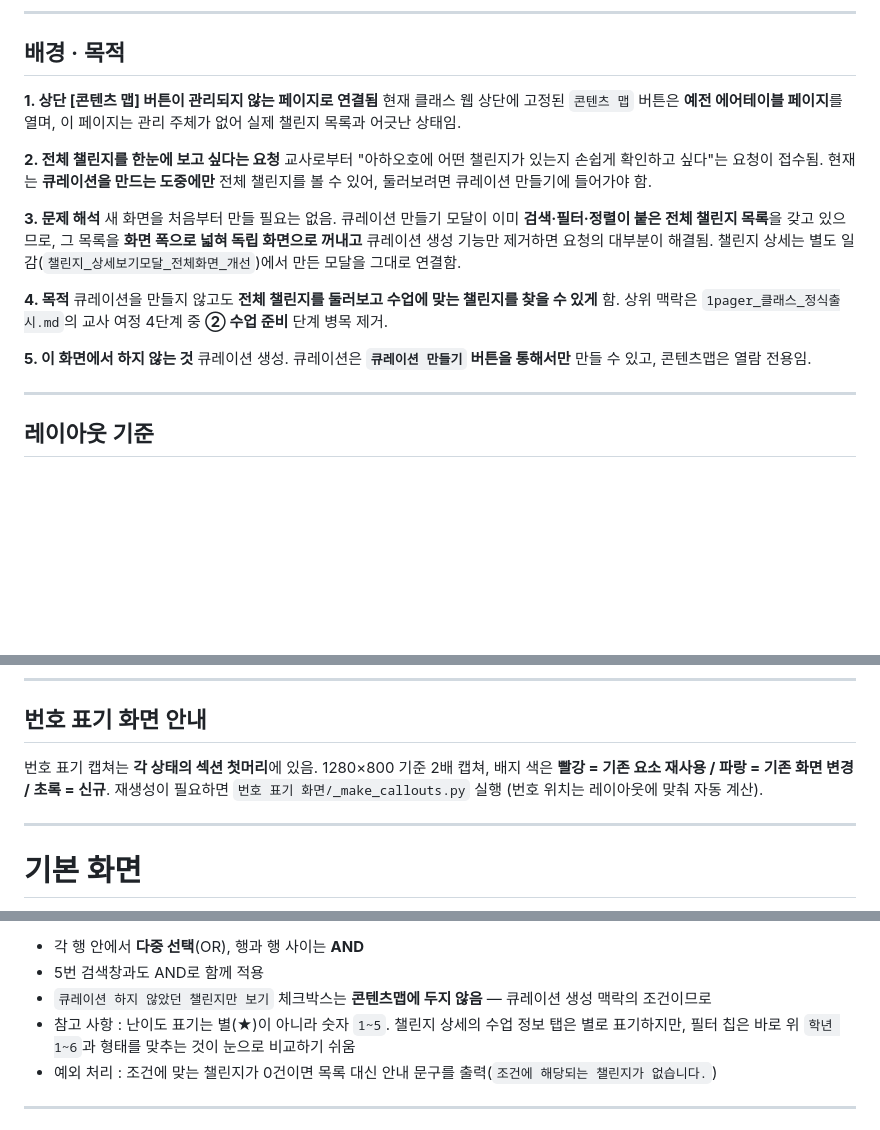
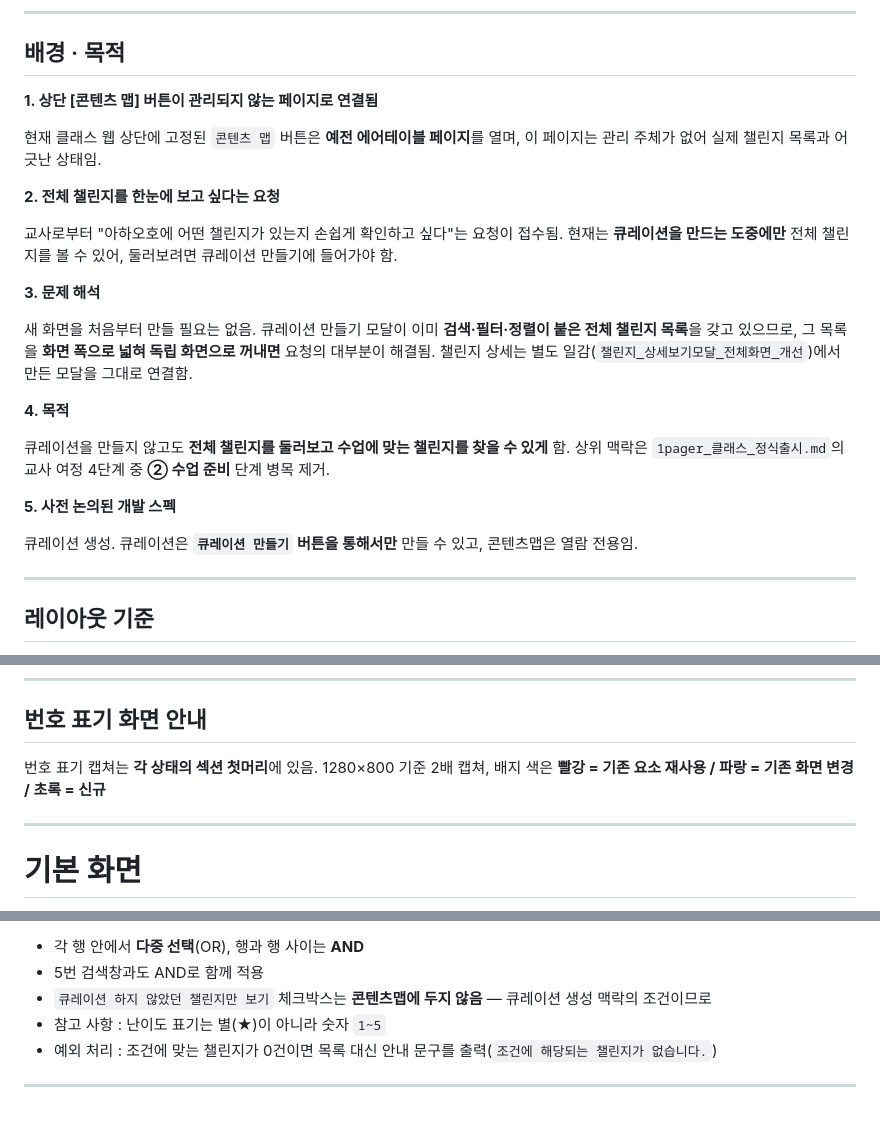
Before and after one commit to Future-Lab-META/ahhaohho-class-launch, a Markdown page: 콘텐츠맵_리뉴얼/기획서_콘텐츠맵_리뉴얼.md, 3 parts joined by grey strips. Drawn GitHub-style; blank space fills up the shorter version.

Commit message:
기획서 수정본 반영 — 배경·목적 문단 분리, 5번 제목 변경, 문장 정리
Co-Authored-By: Claude Opus 5 <noreply@anthropic.com>

```diff
--- a/콘텐츠맵_리뉴얼/기획서_콘텐츠맵_리뉴얼.md
+++ b/콘텐츠맵_리뉴얼/기획서_콘텐츠맵_리뉴얼.md
@@ -12,15 +12,25 @@ Page ID :  화면명 : **콘텐츠맵** / 경로 : 클래스 웹 > 사이드바
 
 ## 배경 · 목적
 
-**1. 상단 [콘텐츠 맵] 버튼이 관리되지 않는 페이지로 연결됨** 현재 클래스 웹 상단에 고정된 `콘텐츠 맵` 버튼은 **예전 에어테이블 페이지**를 열며, 이 페이지는 관리 주체가 없어 실제 챌린지 목록과 어긋난 상태임.
+**1. 상단 [콘텐츠 맵] 버튼이 관리되지 않는 페이지로 연결됨**
 
-**2. 전체 챌린지를 한눈에 보고 싶다는 요청** 교사로부터 "아하오호에 어떤 챌린지가 있는지 손쉽게 확인하고 싶다"는 요청이 접수됨. 현재는 **큐레이션을 만드는 도중에만** 전체 챌린지를 볼 수 있어, 둘러보려면 큐레이션 만들기에 들어가야 함.
+현재 클래스 웹 상단에 고정된 `콘텐츠 맵` 버튼은 **예전 에어테이블 페이지**를 열며, 이 페이지는 관리 주체가 없어 실제 챌린지 목록과 어긋난 상태임.
 
-**3. 문제 해석** 새 화면을 처음부터 만들 필요는 없음. 큐레이션 만들기 모달이 이미 **검색·필터·정렬이 붙은 전체 챌린지 목록**을 갖고 있으므로, 그 목록을 **화면 폭으로 넓혀 독립 화면으로 꺼내고** 큐레이션 생성 기능만 제거하면 요청의 대부분이 해결됨. 챌린지 상세는 별도 일감(`챌린지_상세보기모달_전체화면_개선`)에서 만든 모달을 그대로 연결함.
+**2. 전체 챌린지를 한눈에 보고 싶다는 요청**
 
-**4. 목적** 큐레이션을 만들지 않고도 **전체 챌린지를 둘러보고 수업에 맞는 챌린지를 찾을 수 있게** 함. 상위 맥락은 `1pager_클래스_정식출시.md`의 교사 여정 4단계 중 **② 수업 준비** 단계 병목 제거.
+교사로부터 "아하오호에 어떤 챌린지가 있는지 손쉽게 확인하고 싶다"는 요청이 접수됨. 현재는 **큐레이션을 만드는 도중에만** 전체 챌린지를 볼 수 있어, 둘러보려면 큐레이션 만들기에 들어가야 함.
 
-**5. 이 화면에서 하지 않는 것** 큐레이션 생성. 큐레이션은 **`큐레이션 만들기` 버튼을 통해서만** 만들 수 있고, 콘텐츠맵은 열람 전용임.
+**3. 문제 해석**
+
+새 화면을 처음부터 만들 필요는 없음. 큐레이션 만들기 모달이 이미 **검색·필터·정렬이 붙은 전체 챌린지 목록**을 갖고 있으므로, 그 목록을 **화면 폭으로 넓혀 독립 화면으로 꺼내면** 요청의 대부분이 해결됨. 챌린지 상세는 별도 일감(`챌린지_상세보기모달_전체화면_개선`)에서 만든 모달을 그대로 연결함.
+
+**4. 목적**
+
+큐레이션을 만들지 않고도 **전체 챌린지를 둘러보고 수업에 맞는 챌린지를 찾을 수 있게** 함. 상위 맥락은 `1pager_클래스_정식출시.md`의 교사 여정 4단계 중 **② 수업 준비** 단계 병목 제거.
+
+**5. 사전 논의된 개발 스펙**
+
+큐레이션 생성. 큐레이션은 **`큐레이션 만들기` 버튼을 통해서만** 만들 수 있고, 콘텐츠맵은 열람 전용임.
 
 ---
 
@@ -48,8 +58,7 @@ Page ID :  화면명 : **콘텐츠맵** / 경로 : 클래스 웹 > 사이드바
 
 ## 번호 표기 화면 안내
 
-번호 표기 캡쳐는 **각 상태의 섹션 첫머리**에 있음. 1280×800 기준 2배 캡쳐, 배지 색은 **빨강 = 기존 요소 재사용 / 파랑 = 기존 화면 변경 / 초록 = 신규**.
-재생성이 필요하면 `번호 표기 화면/_make_callouts.py` 실행 (번호 위치는 레이아웃에 맞춰 자동 계산).
+번호 표기 캡쳐는 **각 상태의 섹션 첫머리**에 있음. 1280×800 기준 2배 캡쳐, 배지 색은 **빨강 = 기존 요소 재사용 / 파랑 = 기존 화면 변경 / 초록 = 신규**
 
 ---
 
@@ -158,7 +165,7 @@ Page ID :  화면명 : **콘텐츠맵** / 경로 : 클래스 웹 > 사이드바
 - 각 행 안에서 **다중 선택**(OR), 행과 행 사이는 **AND**
 - 5번 검색창과도 AND로 함께 적용
 - `큐레이션 하지 않았던 챌린지만 보기` 체크박스는 **콘텐츠맵에 두지 않음** — 큐레이션 생성 맥락의 조건이므로
-- 참고 사항 : 난이도 표기는 별(★)이 아니라 숫자 `1~5`. 챌린지 상세의 수업 정보 탭은 별로 표기하지만, 필터 칩은 바로 위 `학년 1~6`과 형태를 맞추는 것이 눈으로 비교하기 쉬움
+- 참고 사항 : 난이도 표기는 별(★)이 아니라 숫자 `1~5`
 - 예외 처리 : 조건에 맞는 챌린지가 0건이면 목록 대신 안내 문구를 출력(`조건에 해당되는 챌린지가 없습니다.`)
 
 ---
```
Also changed, not shown: other parts of 콘텐츠맵_리뉴얼/기획서_콘텐츠맵_리뉴얼.md (+0 -2 lines).
